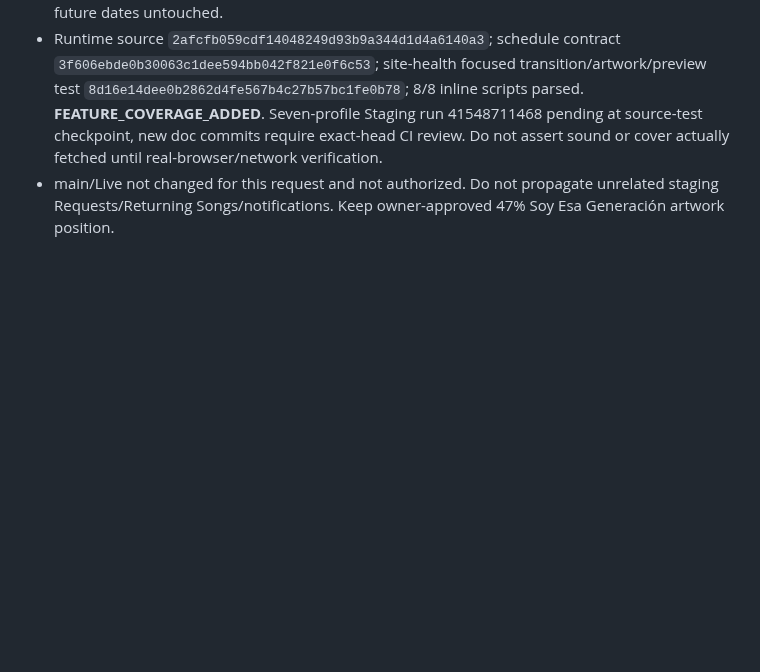
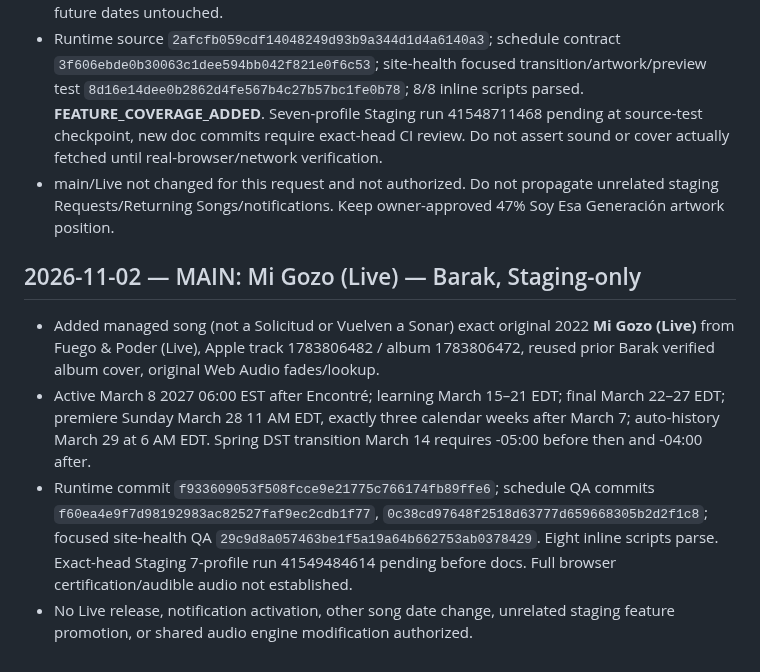
Before and after one commit to irizarryabimael5-ship-it/ipcdj-worship, a Markdown page: PROJECT_WORKSPACE/CHANGELOG.md, the part around the change. GitHub-like rendering; blank space fills up the shorter version.

Commit message:
Docs: record Mi Gozo (Live) Mar 28 2027 staging schedule in CHANGELOG.md

```diff
--- a/PROJECT_WORKSPACE/CHANGELOG.md
+++ b/PROJECT_WORKSPACE/CHANGELOG.md
@@ -304,3 +304,9 @@ Owner identified mismatched regular-week archive summaries: "Semana anterior" on
 - Dates EDT/EST explicit: active Feb 15 2027 06:00 EST; learning Feb 22–28; final Mar 1–6; estreno Sun Mar 7 11:00 EST; automatic released history Mar 8 06:00 EST. 21-day premiere gap. Prior five future dates untouched.
 - Runtime source `2afcfb059cdf14048249d93b9a344d1d4a6140a3`; schedule contract `3f606ebde0b30063c1dee594bb042f821e0f6c53`; site-health focused transition/artwork/preview test `8d16e14dee0b2862d4fe567b4c27b57bc1fe0b78`; 8/8 inline scripts parsed. **FEATURE_COVERAGE_ADDED**. Seven-profile Staging run 41548711468 pending at source-test checkpoint, new doc commits require exact-head CI review. Do not assert sound or cover actually fetched until real-browser/network verification.
 - main/Live not changed for this request and not authorized. Do not propagate unrelated staging Requests/Returning Songs/notifications. Keep owner-approved 47% Soy Esa Generación artwork position.
+
+## 2026-11-02 — MAIN: Mi Gozo (Live) — Barak, Staging-only
+- Added managed song (not a Solicitud or Vuelven a Sonar) exact original 2022 **Mi Gozo (Live)** from Fuego & Poder (Live), Apple track 1783806482 / album 1783806472, reused prior Barak verified album cover, original Web Audio fades/lookup.
+- Active March 8 2027 06:00 EST after Encontré; learning March 15–21 EDT; final March 22–27 EDT; premiere Sunday March 28 11 AM EDT, exactly three calendar weeks after March 7; auto-history March 29 at 6 AM EDT. Spring DST transition March 14 requires -05:00 before then and -04:00 after.
+- Runtime commit `f933609053f508fcce9e21775c766174fb89ffe6`; schedule QA commits `f60ea4e9f7d98192983ac82527faf9ec2cdb1f77`, `0c38cd97648f2518d63777d659668305b2d2f1c8`; focused site-health QA `29c9d8a057463be1f5a19a64b662753ab0378429`. Eight inline scripts parse. Exact-head Staging 7-profile run 41549484614 pending before docs. Full browser certification/audible audio not established.
+- No Live release, notification activation, other song date change, unrelated staging feature promotion, or shared audio engine modification authorized.
```
